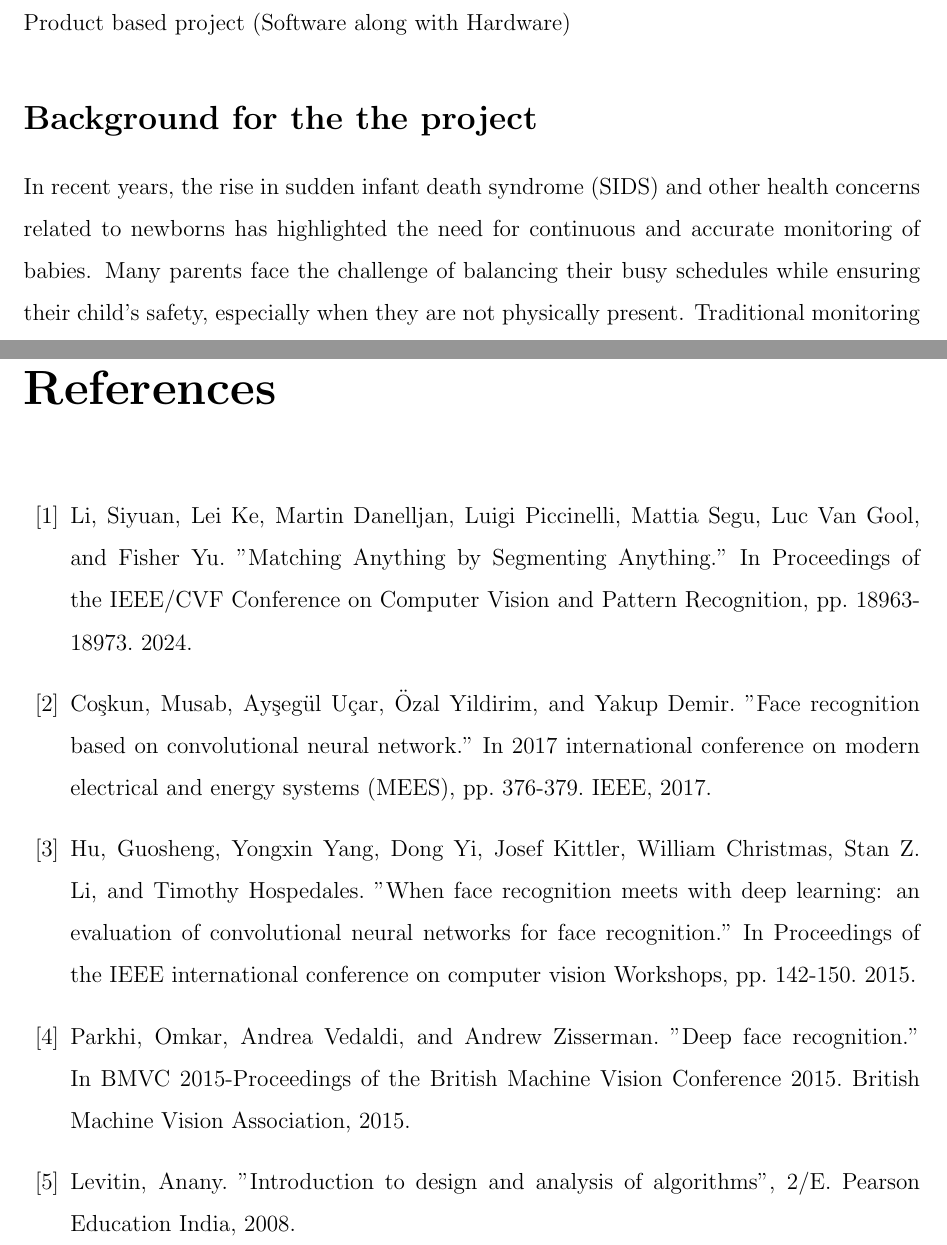
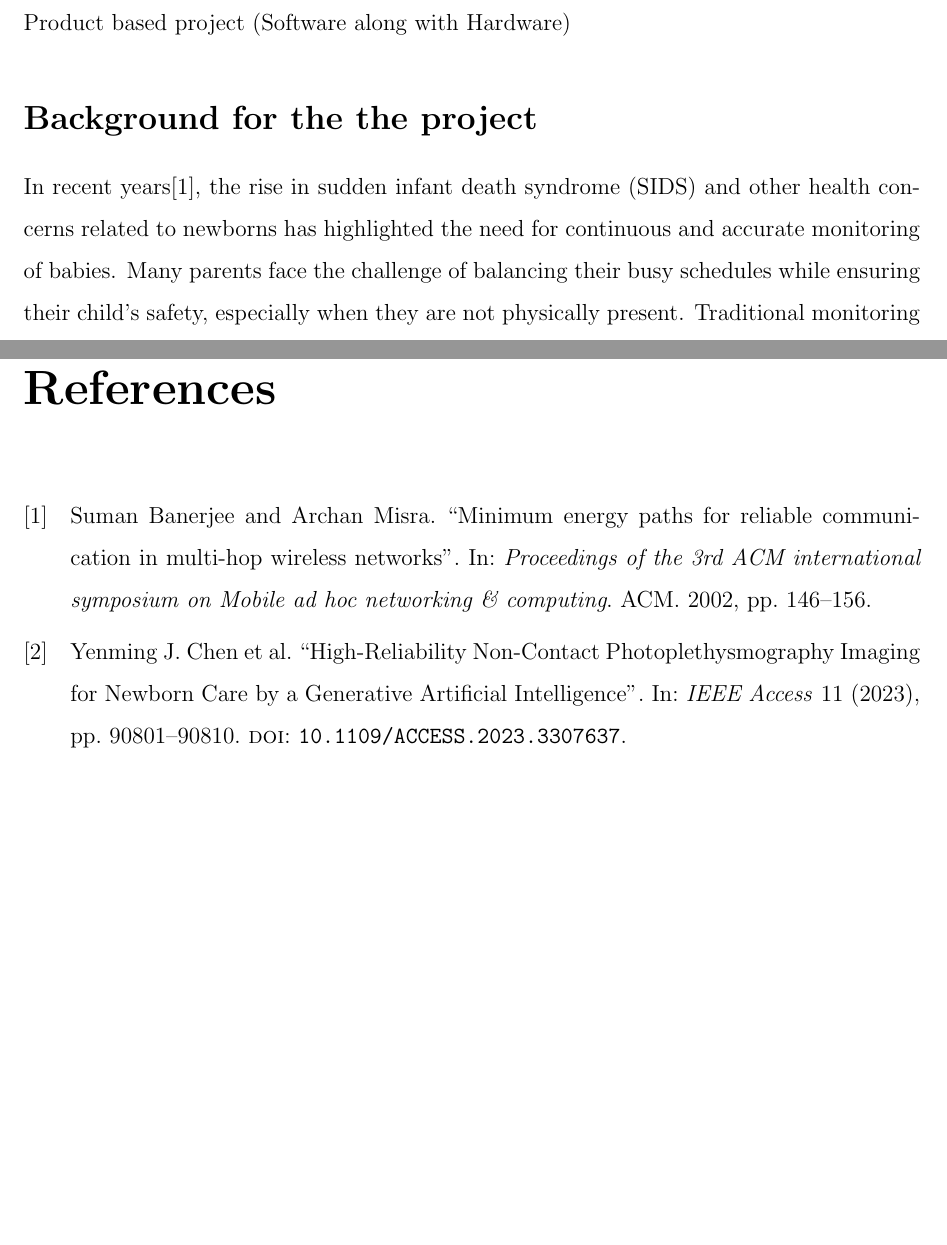
Before and after one commit to akhilshettyym/BABYSPHERE, a LaTeX document (Reports/Phase1/Report.tex): two parts of pages 2 and 4 of 4, joined at a grey line, cut so that both start at the same text, the shorter picture padded with empty space. Compiled offline with pdfLaTeX.

Commit message:
reference setup done

```diff
--- a/Reports/Phase1/Report.tex
+++ b/Reports/Phase1/Report.tex
@@ -8,6 +8,9 @@
 \usepackage{geometry}
 \usepackage{ragged2e}
 \usepackage{color}
+\usepackage{biblatex}
+\addbibresource{pic/reference.bib}
+
 \geometry{
 a4paper,
 total={210mm,297mm},
@@ -97,7 +100,7 @@ BABYSPHERE 2.0: A cloud-based smart monitoring device for your loved one
 Product based project (Software along with Hardware)
 
 \section*{Background for the  the project}
-In recent years, the rise in sudden infant death syndrome (SIDS)
+In recent years\cite{banerjee2002minimum}, the rise in sudden infant death syndrome (SIDS)
  and other health concerns related to newborns has highlighted
  the need for continuous and accurate monitoring of babies.
  Many parents face the challenge of balancing their busy
@@ -136,20 +139,22 @@ Hardware requirements are: GPU to perform training.
 \newpage
 \pagestyle{plain}
 \renewcommand{\bibname}{References}
+\addcontentsline{toc}{chapter}{References}
 
-\begin{thebibliography}{35}
-\bibitem{li2024}
-Li, Siyuan, Lei Ke, Martin Danelljan, Luigi Piccinelli, Mattia Segu, Luc Van Gool, and Fisher Yu. "Matching Anything by Segmenting Anything." In Proceedings of the IEEE/CVF Conference on Computer Vision and Pattern Recognition, pp. 18963-18973. 2024.
+\printbibliography
+% \begin{thebibliography}{35}
+% \bibitem{li2024}
+% Li, Siyuan, Lei Ke, Martin Danelljan, Luigi Piccinelli, Mattia Segu, Luc Van Gool, and Fisher Yu. "Matching Anything by Segmenting Anything." In Proceedings of the IEEE/CVF Conference on Computer Vision and Pattern Recognition, pp. 18963-18973. 2024.
 
-\bibitem{ref0}
-Coşkun, Musab, Ayşegül Uçar, Özal Yildirim, and Yakup Demir. "Face recognition based on convolutional neural network." In 2017 international conference on modern electrical and energy systems (MEES), pp. 376-379. IEEE, 2017.
-\bibitem{ref1}
-Hu, Guosheng, Yongxin Yang, Dong Yi, Josef Kittler, William Christmas, Stan Z. Li, and Timothy Hospedales. "When face recognition meets with deep learning: an evaluation of convolutional neural networks for face recognition." In Proceedings of the IEEE international conference on computer vision Workshops, pp. 142-150. 2015.
+% \bibitem{ref0}
+% Coşkun, Musab, Ayşegül Uçar, Özal Yildirim, and Yakup Demir. "Face recognition based on convolutional neural network." In 2017 international conference on modern electrical and energy systems (MEES), pp. 376-379. IEEE, 2017.
+% \bibitem{ref1}
+% Hu, Guosheng, Yongxin Yang, Dong Yi, Josef Kittler, William Christmas, Stan Z. Li, and Timothy Hospedales. "When face recognition meets with deep learning: an evaluation of convolutional neural networks for face recognition." In Proceedings of the IEEE international conference on computer vision Workshops, pp. 142-150. 2015.
 
-\bibitem{ref2}
-Parkhi, Omkar, Andrea Vedaldi, and Andrew Zisserman. "Deep face recognition." In BMVC 2015-Proceedings of the British Machine Vision Conference 2015. British Machine Vision Association, 2015.
+% \bibitem{ref2}
+% Parkhi, Omkar, Andrea Vedaldi, and Andrew Zisserman. "Deep face recognition." In BMVC 2015-Proceedings of the British Machine Vision Conference 2015. British Machine Vision Association, 2015.
 
-\bibitem{ref3}
-Levitin, Anany. "Introduction to design and analysis of algorithms", 2/E. Pearson Education India, 2008.
+% \bibitem{ref3}
+% Levitin, Anany. "Introduction to design and analysis of algorithms", 2/E. Pearson Education India, 2008.
 
 
```
Also changed, not shown: Reports/Phase1/pic/reference.bib (+11 -0 lines), Reports/Phase1/Report.pdf, Reports/Phase1/Report.tex (4 more changed lines), 1 other file.
